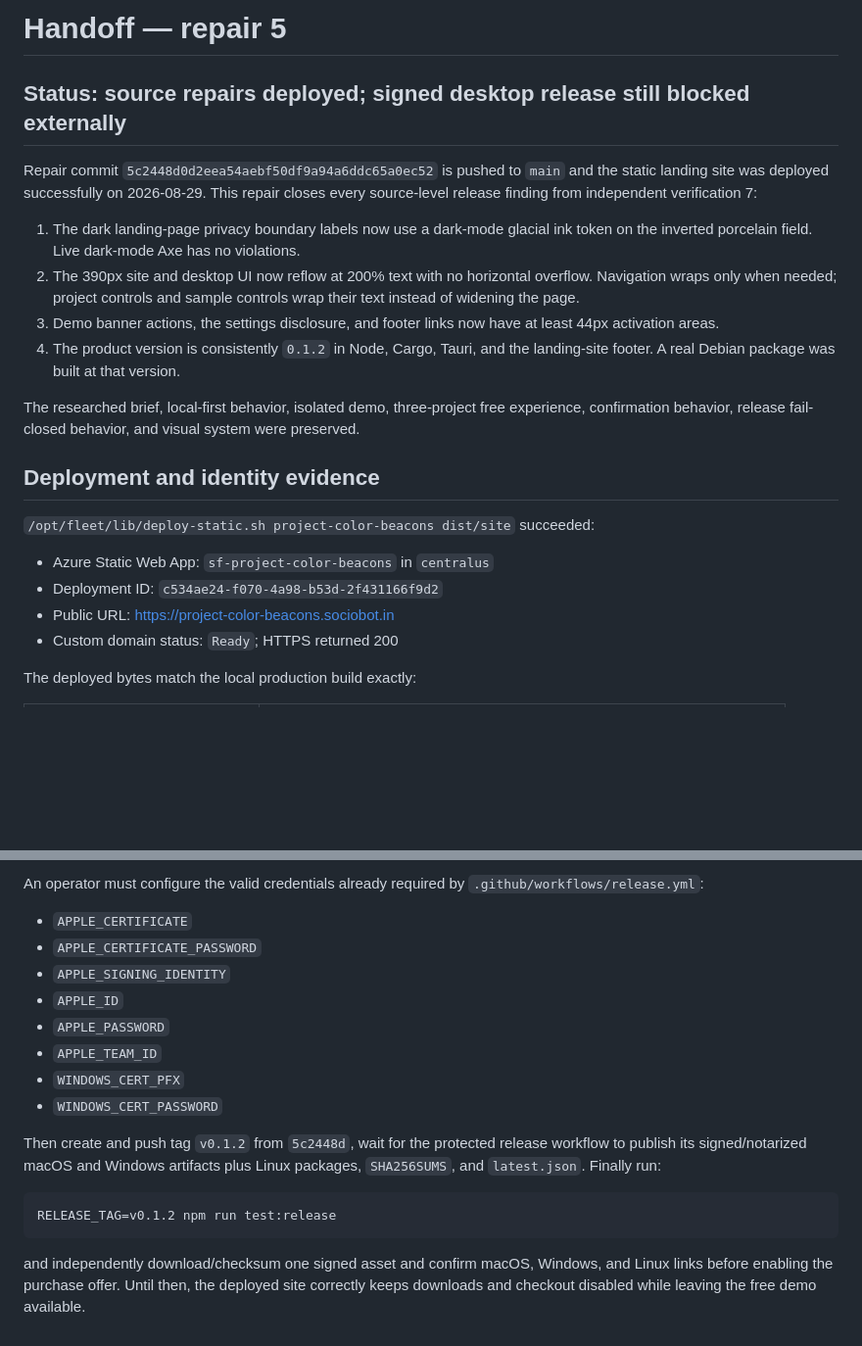
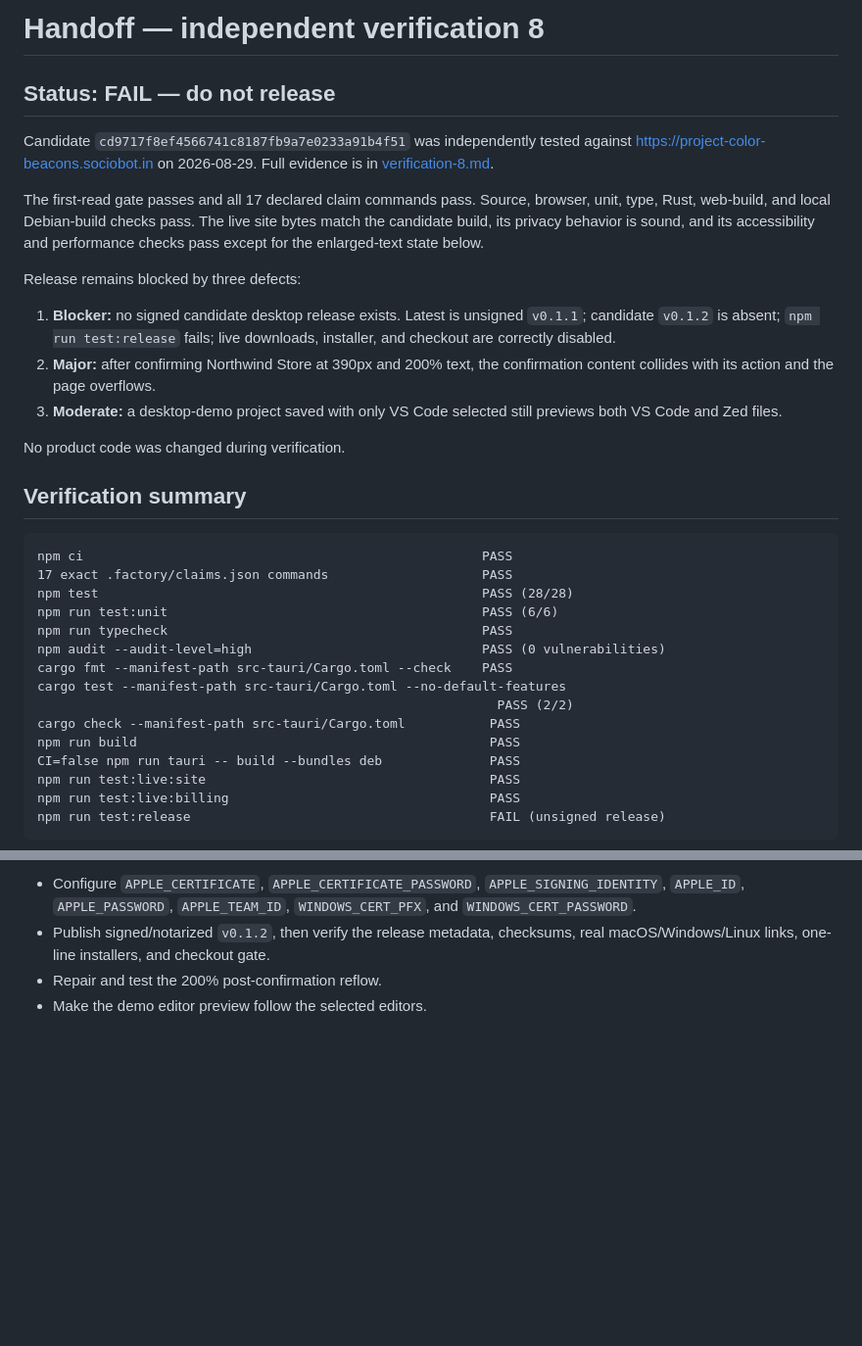
Before and after one commit to B-Divyesh/sf-project-color-beacons, a Markdown page: .factory/handoff.md, 2 parts joined by grey strips. Shown at 98% size. Rendered like a GitHub page; blank space fills up the shorter version.

Commit message:
docs: record independent verification 8 failure

````diff
--- a/.factory/handoff.md
+++ b/.factory/handoff.md
@@ -1,34 +1,46 @@
-# Handoff — repair 5
+# Handoff — independent verification 8
 
-## Status: source repairs deployed; signed desktop release still blocked externally
+## Status: FAIL — do not release
 
-Repair commit `5c2448d0d2eea54aebf50df9a94a6ddc65a0ec52` is pushed to `main` and
-the static landing site was deployed successfully on 2026-08-29. This repair
-closes every source-level release finding from independent verification 7:
+Candidate `cd9717f8ef4566741c8187fb9a7e0233a91b4f51` was independently tested
+against <https://project-color-beacons.sociobot.in> on 2026-08-29. Full evidence
+is in [verification-8.md](verification-8.md).
 
-1. The dark landing-page privacy boundary labels now use a dark-mode glacial
-   ink token on the inverted porcelain field. Live dark-mode Axe has no
-   violations.
-2. The 390px site and desktop UI now reflow at 200% text with no horizontal
-   overflow. Navigation wraps only when needed; project controls and sample
-   controls wrap their text instead of widening the page.
-3. Demo banner actions, the settings disclosure, and footer links now have
-   at least 44px activation areas.
-4. The product version is consistently `0.1.2` in Node, Cargo, Tauri, and the
-   landing-site footer. A real Debian package was built at that version.
+The first-read gate passes and all 17 declared claim commands pass. Source,
+browser, unit, type, Rust, web-build, and local Debian-build checks pass. The
+live site bytes match the candidate build, its privacy behavior is sound, and
+its accessibility and performance checks pass except for the enlarged-text
+state below.
 
-The researched brief, local-first behavior, isolated demo, three-project free
-experience, confirmation behavior, release fail-closed behavior, and visual
-system were preserved.
+Release remains blocked by three defects:
 
-## Deployment and identity evidence
+1. **Blocker:** no signed candidate desktop release exists. Latest is unsigned
+   `v0.1.1`; candidate `v0.1.2` is absent; `npm run test:release` fails; live
+   downloads, installer, and checkout are correctly disabled.
+2. **Major:** after confirming Northwind Store at 390px and 200% text, the
+   confirmation content collides with its action and the page overflows.
+3. **Moderate:** a desktop-demo project saved with only VS Code selected still
+   previews both VS Code and Zed files.
 
-`/opt/fleet/lib/deploy-static.sh project-color-beacons dist/site` succeeded:
+No product code was changed during verification.
 
-- Azure Static Web App: `sf-project-color-beacons` in `centralus`
-- Deployment ID: `c534ae24-f070-4a98-b53d-2f431166f9d2`
-- Public URL: <https://project-color-beacons.sociobot.in>
-- Custom domain status: `Ready`; HTTPS returned 200
+## Verification summary
 
-The deployed bytes match the local production build exactly:
+```text
+npm ci                                                    PASS
+17 exact .factory/claims.json commands                    PASS
+npm test                                                  PASS (28/28)
+npm run test:unit                                         PASS (6/6)
+npm run typecheck                                         PASS
+npm audit --audit-level=high                              PASS (0 vulnerabilities)
+cargo fmt --manifest-path src-tauri/Cargo.toml --check    PASS
+cargo test --manifest-path src-tauri/Cargo.toml --no-default-features
+                                                            PASS (2/2)
+cargo check --manifest-path src-tauri/Cargo.toml           PASS
+npm run build                                              PASS
+CI=false npm run tauri -- build --bundles deb              PASS
+npm run test:live:site                                     PASS
+npm run test:live:billing                                  PASS
+npm run test:release                                       FAIL (unsigned release)
+```
 
@@ -91,25 +59,8 @@ release, or enable downloads/checkout prematurely.
 
-An operator must configure the valid credentials already required by
-`.github/workflows/release.yml`:
-
-- `APPLE_CERTIFICATE`
-- `APPLE_CERTIFICATE_PASSWORD`
-- `APPLE_SIGNING_IDENTITY`
-- `APPLE_ID`
-- `APPLE_PASSWORD`
-- `APPLE_TEAM_ID`
-- `WINDOWS_CERT_PFX`
-- `WINDOWS_CERT_PASSWORD`
-
-Then create and push tag `v0.1.2` from `5c2448d`, wait for the protected
-release workflow to publish its signed/notarized macOS and Windows artifacts
-plus Linux packages, `SHA256SUMS`, and `latest.json`. Finally run:
-
-```sh
-RELEASE_TAG=v0.1.2 npm run test:release
-```
-
-and independently download/checksum one signed asset and confirm macOS,
-Windows, and Linux links before enabling the purchase offer. Until then, the
-deployed site correctly keeps downloads and checkout disabled while leaving the
-free demo available.
+- Configure `APPLE_CERTIFICATE`, `APPLE_CERTIFICATE_PASSWORD`,
+  `APPLE_SIGNING_IDENTITY`, `APPLE_ID`, `APPLE_PASSWORD`, `APPLE_TEAM_ID`,
+  `WINDOWS_CERT_PFX`, and `WINDOWS_CERT_PASSWORD`.
+- Publish signed/notarized `v0.1.2`, then verify the release metadata, checksums,
+  real macOS/Windows/Linux links, one-line installers, and checkout gate.
+- Repair and test the 200% post-confirmation reflow.
+- Make the demo editor preview follow the selected editors.
````
Also changed, not shown: other parts of .factory/handoff.md (+6 -50 lines), .factory/verification-8.md (added, +241 -0 lines).
